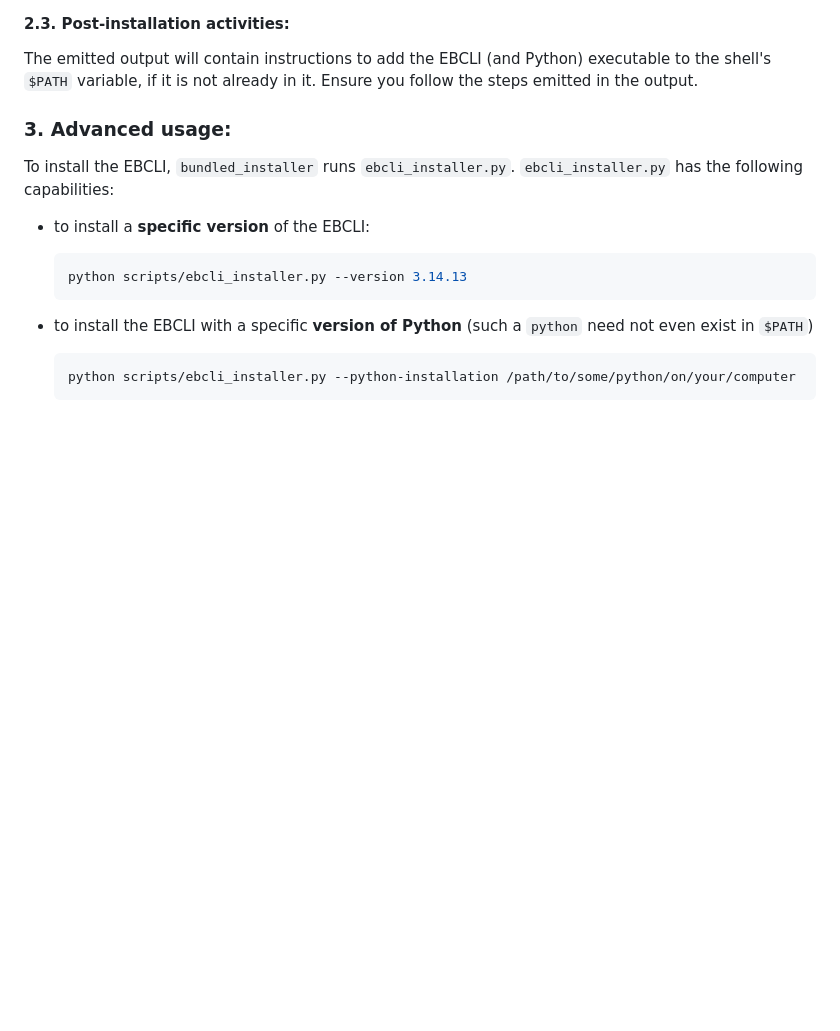
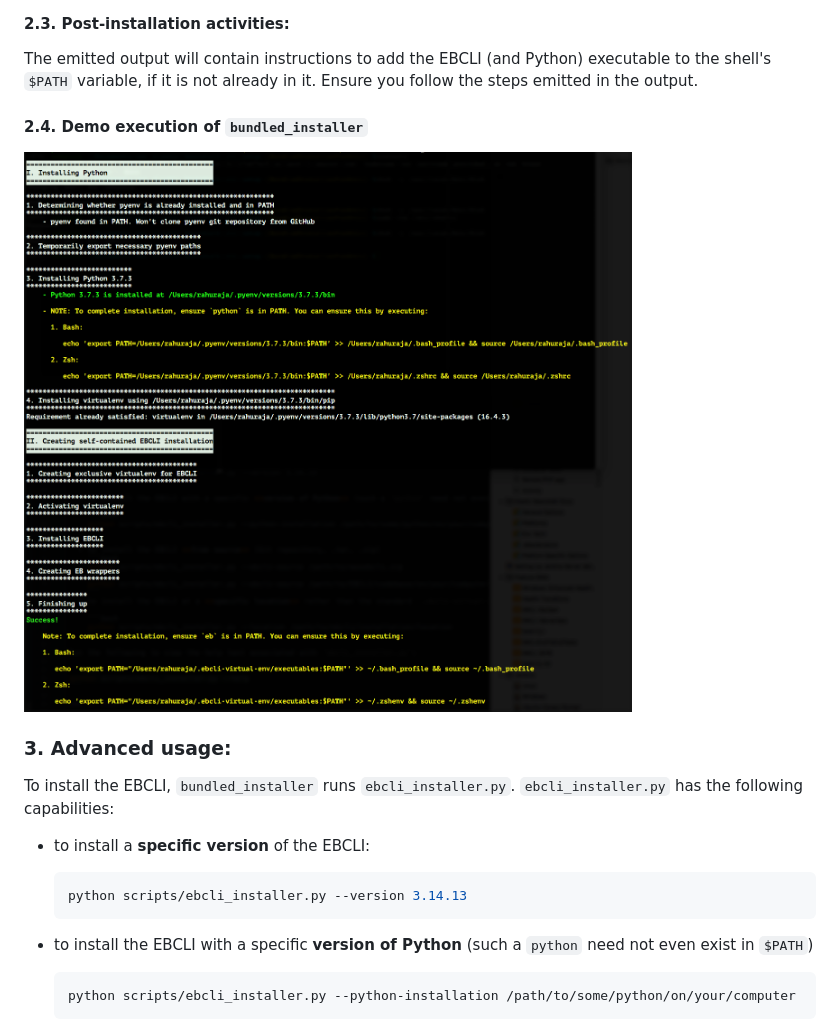
Before and after one commit to aws/aws-elastic-beanstalk-cli-setup, a Markdown page: README.md, the part around the change. GitHub-like rendering; pictures changed too: DEMO.png (added); blank space fills up the shorter version.

Commit message:
Add a bundled_installer demo to README.md

```diff
--- a/README.md
+++ b/README.md
@@ -37,6 +37,10 @@ python .\aws-elasticbeanstalk-cli-setup\scripts\bundled_installer
 #### 2.3. Post-installation activities:
 
 The emitted output will contain instructions to add the EBCLI (and Python) executable to the shell's `$PATH` variable, if it is not already in it. Ensure you follow the steps emitted in the output.
+
+#### 2.4. Demo execution of `bundled_installer`
+
+![Demo](./DEMO.png)
 
 ### 3. Advanced usage:
 
```
